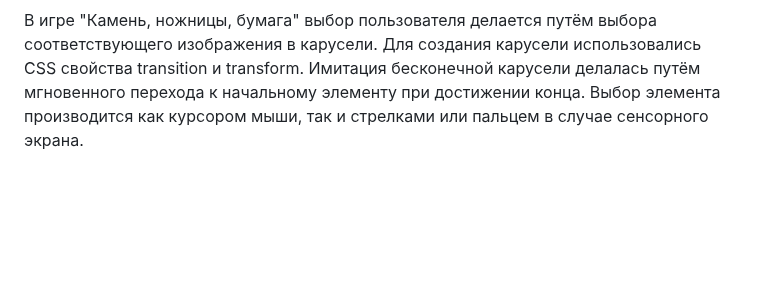
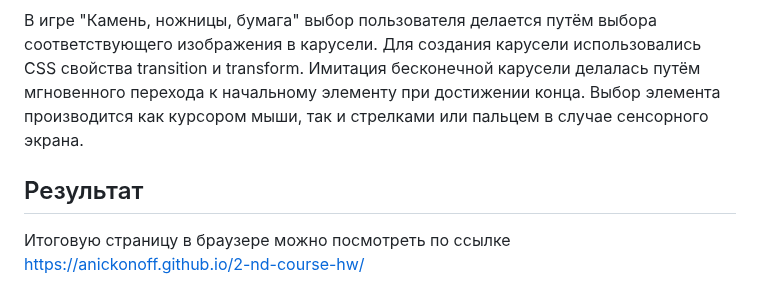
Before and after one commit to Anickonoff/2-nd-course-hw, a Markdown page: README.md, the part around the change. GitHub-like rendering; blank space fills up the shorter version.

```diff
--- a/README.md
+++ b/README.md
@@ -21,3 +21,6 @@
 Для этого используются свойства style и innerHTML.
 
 В игре "Камень, ножницы, бумага" выбор пользователя делается путём выбора соответствующего изображения в карусели. Для создания карусели использовались CSS свойства transition и transform. Имитация бесконечной карусели делалась путём мгновенного перехода к начальному элементу при достижении конца. Выбор элемента производится как курсором мыши, так и стрелками или пальцем в случае сенсорного экрана.
+
+## Результат
+Итоговую страницу в браузере можно посмотреть по ссылке https://anickonoff.github.io/2-nd-course-hw/
```
